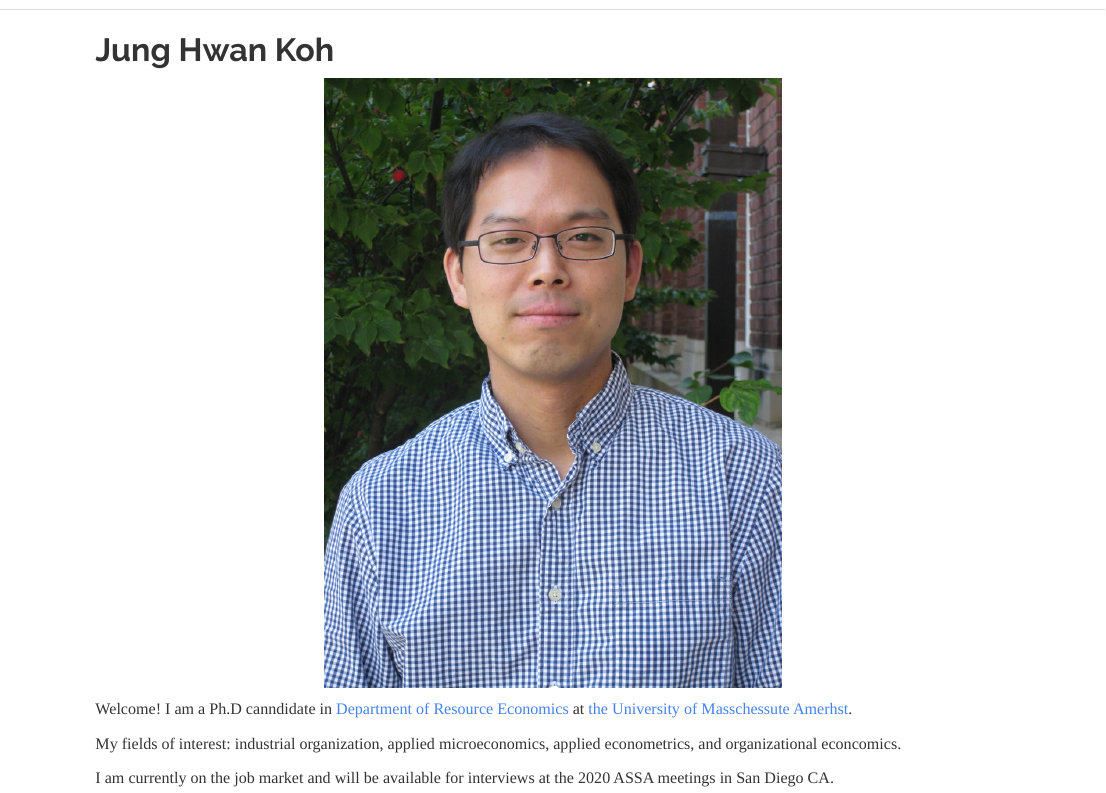
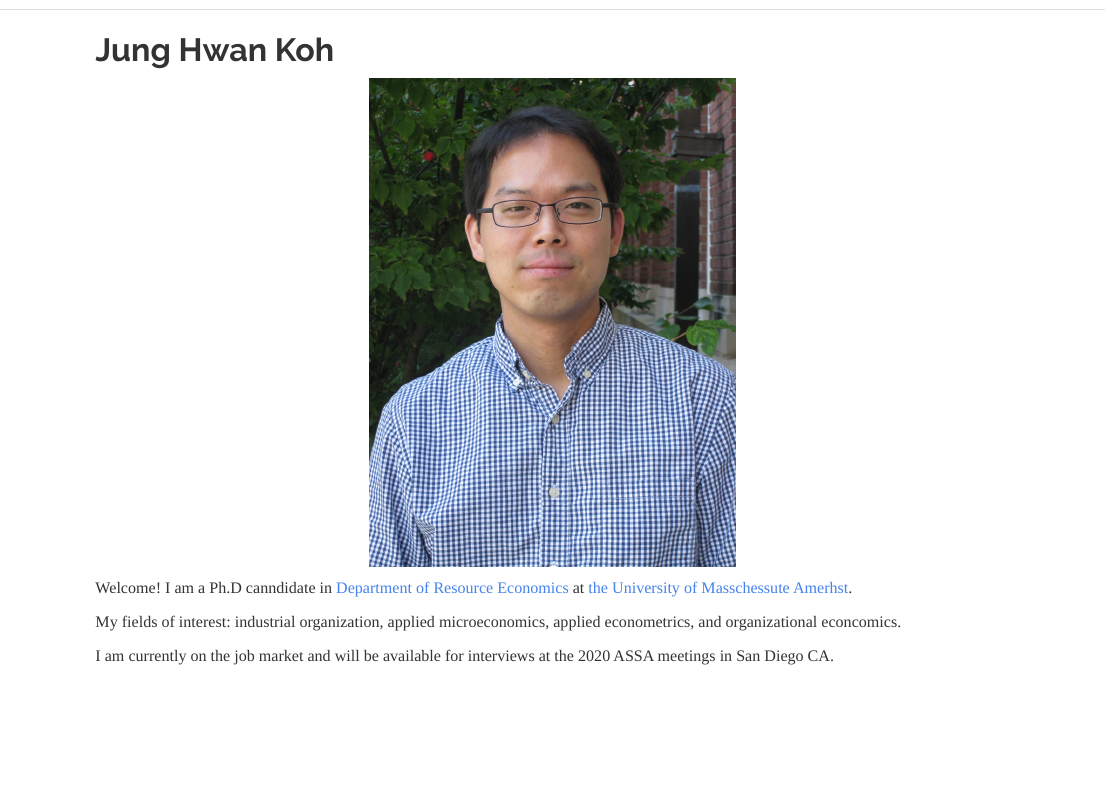
Before and after one commit to jhkoh17/jhkoh17.github.io, an R Markdown document (index.Rmd): the page in a window 1100 px wide, from 60 px down. The pictures show the output file index.html that the author committed with the source, opened offline; library style sheets and scripts come from the installed R packages.

Commit message:
updating

```diff
--- a/index.Rmd
+++ b/index.Rmd
@@ -3,7 +3,7 @@ title: "Jung Hwan Koh"
 ---
 
 
-![](JHKoh.jpg){width=50%}
+![](JHKoh.jpg){width=40%}
 
 
 
```
Also changed, not shown: index.html.
